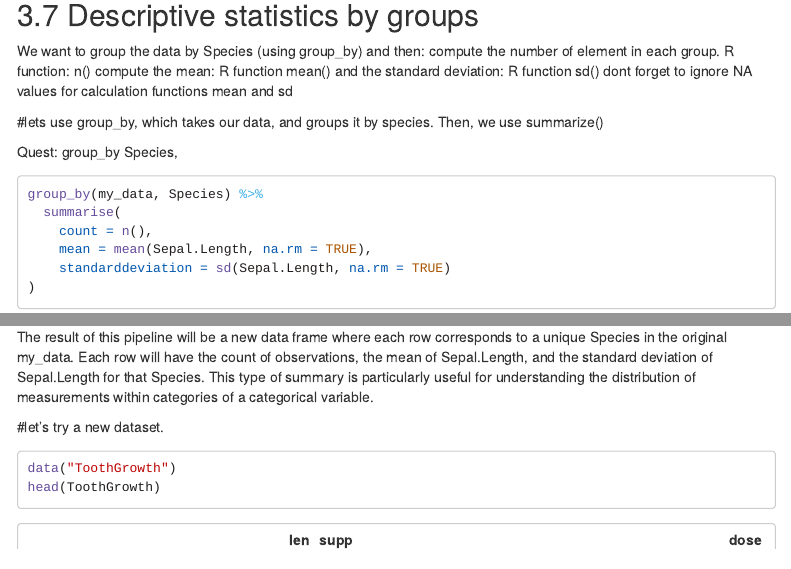
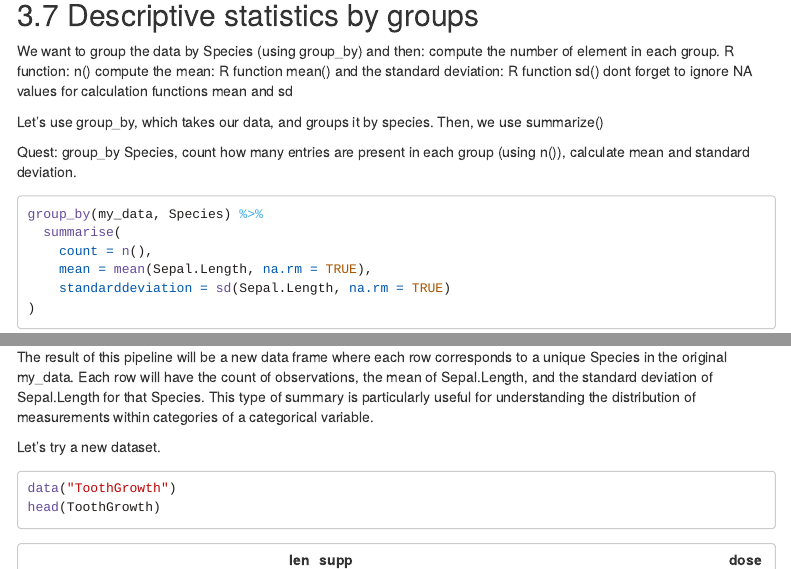
Before and after one commit to Matthijnssenslab/Introduction-to-R, an R Markdown document (Introduction_to_R_November_2023.Rmd): the page in a window 1100 px wide, from 2300 px down, and a second part further down, joined at a grey line. Rendered offline with R 4.5, knitr and Pandoc, with nearby package versions; some code elsewhere in the file could not run offline; menus at the side of the page are left out; long lines of code are wrapped.

Commit message:
Update_Mustafa1311 Introduction_to_R_November_2023.Rmd

````diff
--- a/Introduction_to_R_November_2023.Rmd
+++ b/Introduction_to_R_November_2023.Rmd
@@ -668,9 +668,10 @@ compute the number of element in each group. R function: n()
 compute the mean: R function mean() and the standard deviation: R function sd()
 dont forget to ignore NA values for calculation functions mean and sd
 
-#lets use group_by, which takes our data, and groups it by species. Then, we use summarize()
+Let's use group_by, which takes our data, and groups it by species. Then, we use summarize()
 
-Quest: group_by Species,
+Quest: group_by Species, count how many entries are present in each group (using n()), calculate mean and standard deviation.
+
 ```{r}
 group_by(my_data, Species) %>%
   summarise(
@@ -696,7 +697,7 @@ sepal_length_table <- group_by(my_data, Species) %>%
 
 The result of this pipeline will be a new data frame where each row corresponds to a unique Species in the original my_data. Each row will have the count of observations, the mean of Sepal.Length, and the standard deviation of Sepal.Length for that Species. This type of summary is particularly useful for understanding the distribution of measurements within categories of a categorical variable.
 
-#let's try a new dataset.
+Let's try a new dataset.
 ```{r}
 data("ToothGrowth")
 head(ToothGrowth)
````
